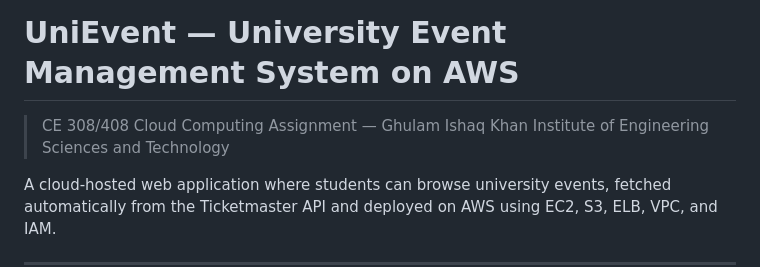
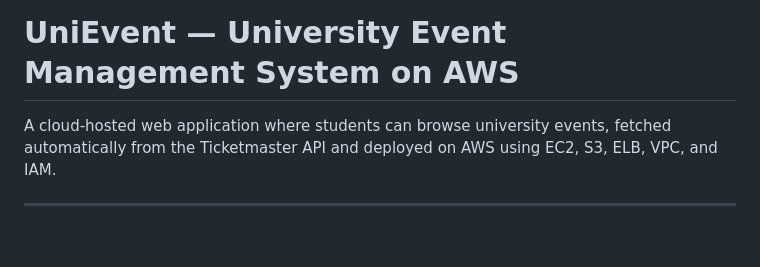
Before and after one commit to ijlalahmad2002/Assignment1_AWS_CE, a Markdown page: README.md, the part around the change. Rendered like a GitHub page; blank space fills up the shorter version.

```diff
--- a/README.md
+++ b/README.md
@@ -1,7 +1,5 @@
 # Assignment1_AWS_CE
 # UniEvent — University Event Management System on AWS
-
-> CE 308/408 Cloud Computing Assignment — Ghulam Ishaq Khan Institute of Engineering Sciences and Technology
 
 A cloud-hosted web application where students can browse university events, fetched automatically from the Ticketmaster API and deployed on AWS using EC2, S3, ELB, VPC, and IAM.
 
```
